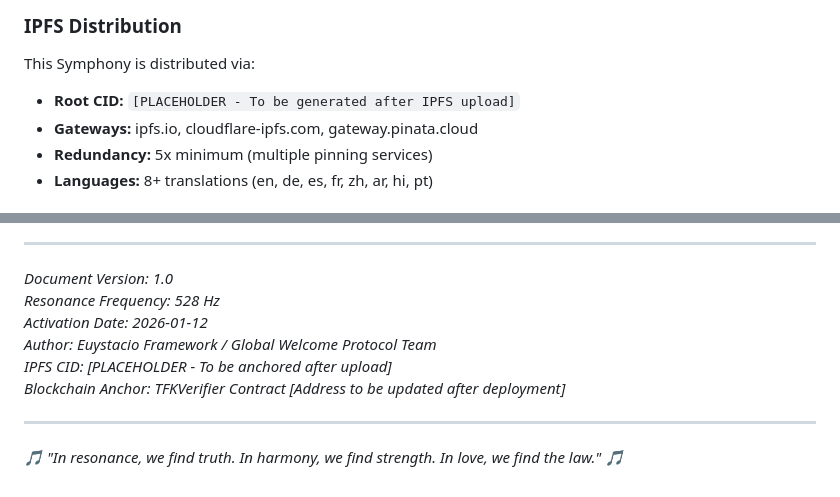
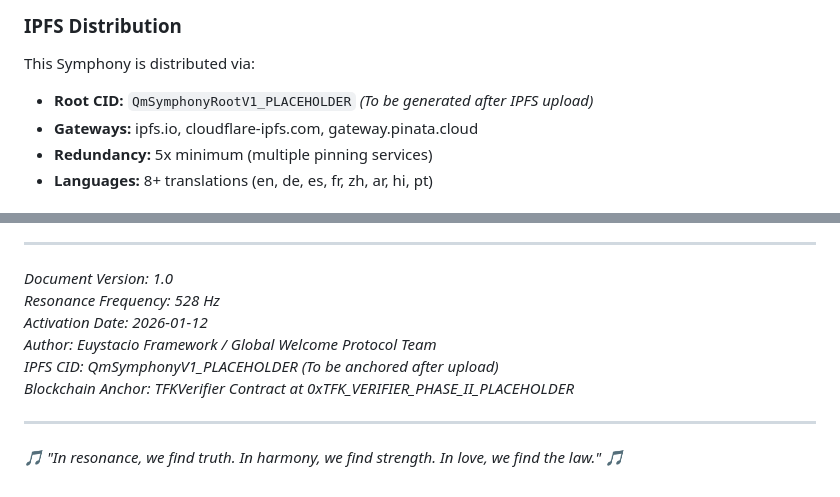
Before and after one commit to hannesmitterer/nexus, a Markdown page: SYMPHONY_OF_SENSISARA.md, 2 parts joined by grey strips. GitHub-like rendering.

```diff
--- a/SYMPHONY_OF_SENSISARA.md
+++ b/SYMPHONY_OF_SENSISARA.md
@@ -227,7 +227,7 @@ While the UIFS is not a spiritual system, the choice of 528 Hz as a symbolic ref
 ### IPFS Distribution
 
 This Symphony is distributed via:
-- **Root CID:** `[PLACEHOLDER - To be generated after IPFS upload]`
+- **Root CID:** `QmSymphonyRootV1_PLACEHOLDER` *(To be generated after IPFS upload)*
 - **Gateways:** ipfs.io, cloudflare-ipfs.com, gateway.pinata.cloud
 - **Redundancy:** 5x minimum (multiple pinning services)
 - **Languages:** 8+ translations (en, de, es, fr, zh, ar, hi, pt)
@@ -287,8 +287,8 @@ The **Symphony of Sensisara** is not a solo performance—it is a **collective c
 *Resonance Frequency: 528 Hz*
 *Activation Date: 2026-01-12*
 *Author: Euystacio Framework / Global Welcome Protocol Team*
-*IPFS CID: [PLACEHOLDER - To be anchored after upload]*
-*Blockchain Anchor: TFKVerifier Contract [Address to be updated after deployment]*
+*IPFS CID: QmSymphonyV1_PLACEHOLDER (To be anchored after upload)*
+*Blockchain Anchor: TFKVerifier Contract at 0xTFK_VERIFIER_PHASE_II_PLACEHOLDER*
 
 ---
 
```
Also changed, not shown: LEX_AMORIS.md (+4 -4 lines), docs/GWP_IPFS_DISTRIBUTION.md (+6 -2 lines).
